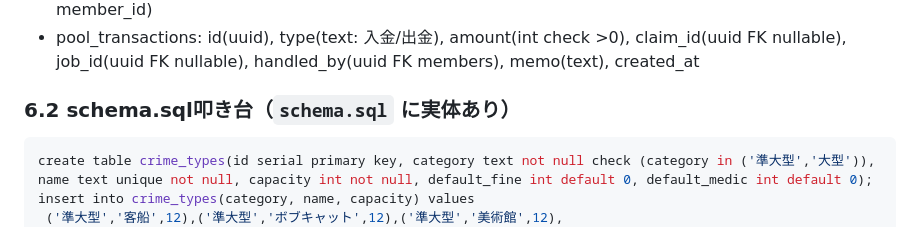
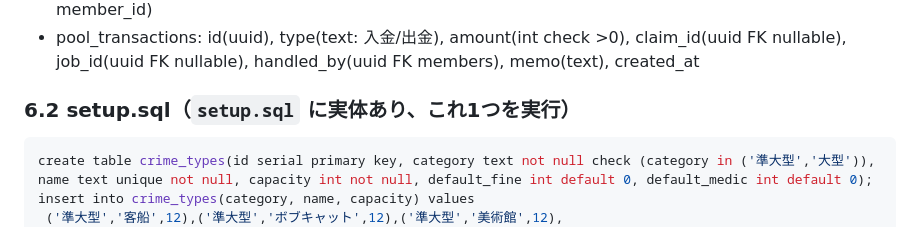
Before and after one commit to hihutuka/mamentyu, a Markdown page: agent.md, the part around the change. GitHub-like rendering.

Commit message:
agent status update

````diff
--- a/agent.md
+++ b/agent.md
@@ -72,7 +72,7 @@
 - expense_claims: id(uuid), job_id(uuid FK), member_id(uuid FK), fine_amount(int default 0), medic_used(bool default false), medic_cost(int default 0), other_cost(int default 0), total(int generated: fine+medic+other), status(text: 未申告/申請中/補填済), note(text), updated_at, UNIQUE(job_id, member_id)
 - pool_transactions: id(uuid), type(text: 入金/出金), amount(int check >0), claim_id(uuid FK nullable), job_id(uuid FK nullable), handled_by(uuid FK members), memo(text), created_at
 
-### 6.2 schema.sql叩き台（`schema.sql` に実体あり）
+### 6.2 setup.sql（`setup.sql` に実体あり、これ1つを実行）
 ```sql
 create table crime_types(id serial primary key, category text not null check (category in ('準大型','大型')), name text unique not null, capacity int not null, default_fine int default 0, default_medic int default 0);
 insert into crime_types(category, name, capacity) values
````
